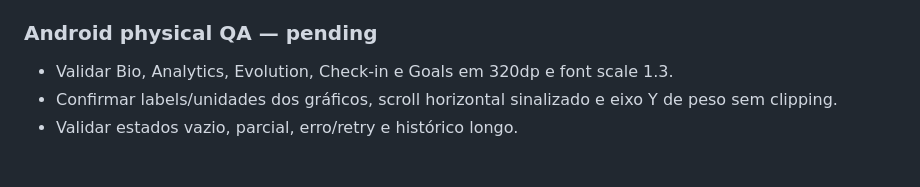
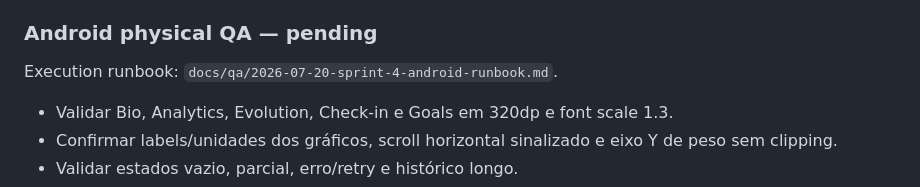
Before and after one commit to BenedettiLucca/iron-log, a Markdown page: docs/plans/2026-07-11-polish-i18n-ponytail-sprints.md, the part around the change. Drawn GitHub-style; blank space fills up the shorter version.

Commit message:
docs(qa): add Sprint 4 Android runbook

```diff
--- a/docs/plans/2026-07-11-polish-i18n-ponytail-sprints.md
+++ b/docs/plans/2026-07-11-polish-i18n-ponytail-sprints.md
@@ -278,6 +278,8 @@ Antigravity handles the bulk in small flow-specific commits. Hermes reviews pers
 **Código concluído em `a1ade9f`; QA físico pendente.** As cinco telas Bio foram refatoradas para hierarquia densa, janelas temporais explícitas, estados nulos honestos, headers root-owned, i18n PT/EN/ES/ZH e controles acessíveis. A verificação estática final passou com 59 suites / 642 testes, typecheck, lint e `git diff --check`.
 
 ### Android physical QA — pending
+
+Execution runbook: `docs/qa/2026-07-20-sprint-4-android-runbook.md`.
 
 - Validar Bio, Analytics, Evolution, Check-in e Goals em 320dp e font scale 1.3.
 - Confirmar labels/unidades dos gráficos, scroll horizontal sinalizado e eixo Y de peso sem clipping.
```
Also changed, not shown: docs/audits/2026-07-20-expo-doctor-dependency-triage.md (+1 -1 lines), docs/qa/2026-07-20-sprint-4-android-runbook.md (added, +152 -0 lines).
